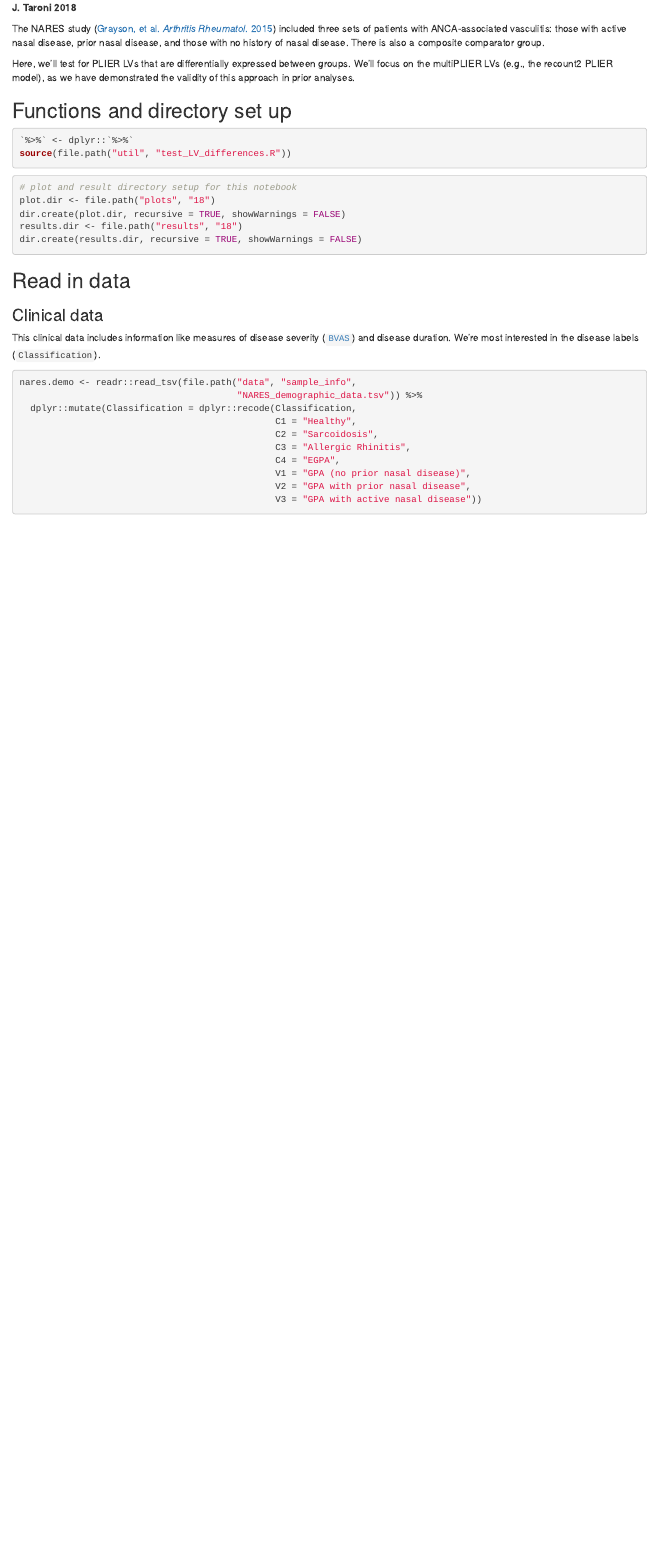
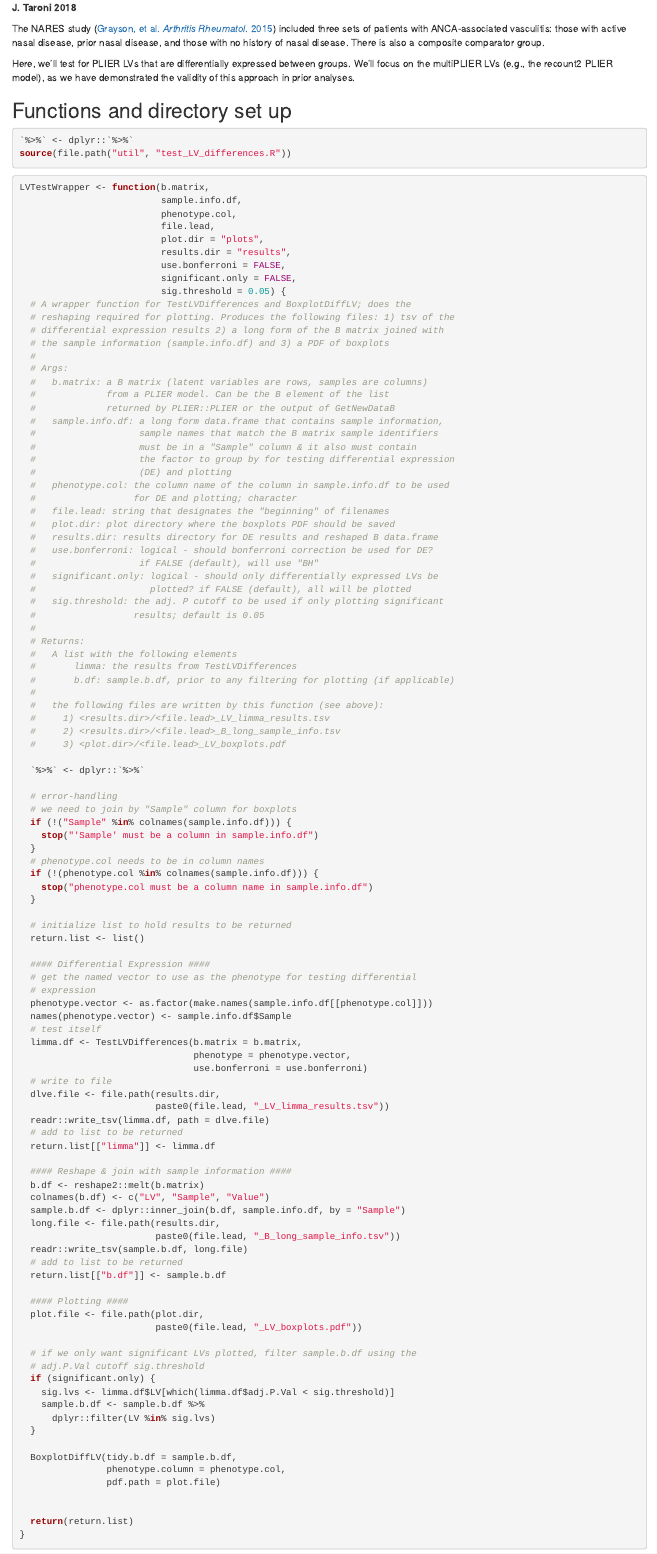
Before and after one commit to greenelab/multi-plier, an R Markdown document (18-NARES_differential_expression.Rmd): the page in a window 1100 px wide, from 70 px down. Rendered offline with R 4.5, knitr and Pandoc, with nearby package versions; some code elsewhere in the file could not run offline.

Commit message:
Write wrapper function for DLVE

````diff
--- a/18-NARES_differential_expression.Rmd
+++ b/18-NARES_differential_expression.Rmd
@@ -22,6 +23,114 @@ we have demonstrated the validity of this approach in prior analyses.
 ```{r}
 `%>%` <- dplyr::`%>%`
 source(file.path("util", "test_LV_differences.R"))
+```
+
+```{r}
+LVTestWrapper <- function(b.matrix,
+                          sample.info.df,
+                          phenotype.col,
+                          file.lead,
+                          plot.dir = "plots",
+                          results.dir = "results",
+                          use.bonferroni = FALSE,
+                          significant.only = FALSE,
+                          sig.threshold = 0.05) {
+  # A wrapper function for TestLVDifferences and BoxplotDiffLV; does the
+  # reshaping required for plotting. Produces the following files: 1) tsv of the
+  # differential expression results 2) a long form of the B matrix joined with
+  # the sample information (sample.info.df) and 3) a PDF of boxplots
+  #
+  # Args:
+  #   b.matrix: a B matrix (latent variables are rows, samples are columns)
+  #             from a PLIER model. Can be the B element of the list
+  #             returned by PLIER::PLIER or the output of GetNewDataB
+  #   sample.info.df: a long form data.frame that contains sample information,
+  #                   sample names that match the B matrix sample identifiers
+  #                   must be in a "Sample" column & it also must contain
+  #                   the factor to group by for testing differential expression
+  #                   (DE) and plotting
+  #   phenotype.col: the column name of the column in sample.info.df to be used
+  #                  for DE and plotting; character
+  #   file.lead: string that designates the "beginning" of filenames
+  #   plot.dir: plot directory where the boxplots PDF should be saved
+  #   results.dir: results directory for DE results and reshaped B data.frame
+  #   use.bonferroni: logical - should bonferroni correction be used for DE?
+  #                   if FALSE (default), will use "BH"
+  #   significant.only: logical - should only differentially expressed LVs be
+  #                     plotted? if FALSE (default), all will be plotted
+  #   sig.threshold: the adj. P cutoff to be used if only plotting significant
+  #                  results; default is 0.05
+  #
+  # Returns:
+  #   A list with the following elements
+  #       limma: the results from TestLVDifferences
+  #       b.df: sample.b.df, prior to any filtering for plotting (if applicable)
+  #
+  #   the following files are written by this function (see above):
+  #     1) <results.dir>/<file.lead>_LV_limma_results.tsv
+  #     2) <results.dir>/<file.lead>_B_long_sample_info.tsv
+  #     3) <plot.dir>/<file.lead>_LV_boxplots.pdf
+
+  `%>%` <- dplyr::`%>%`
+
+  # error-handling
+  # we need to join by "Sample" column for boxplots
+  if (!("Sample" %in% colnames(sample.info.df))) {
+    stop("'Sample' must be a column in sample.info.df")
+  }
+  # phenotype.col needs to be in column names
+  if (!(phenotype.col %in% colnames(sample.info.df))) {
+    stop("phenotype.col must be a column name in sample.info.df")
+  }
+
+  # initialize list to hold results to be returned
+  return.list <- list()
+
+  #### Differential Expression ####
+  # get the named vector to use as the phenotype for testing differential
+  # expression
+  phenotype.vector <- as.factor(make.names(sample.info.df[[phenotype.col]]))
+  names(phenotype.vector) <- sample.info.df$Sample
+  # test itself
+  limma.df <- TestLVDifferences(b.matrix = b.matrix,
+                                phenotype = phenotype.vector,
+                                use.bonferroni = use.bonferroni)
+  # write to file
+  dlve.file <- file.path(results.dir,
+                         paste0(file.lead, "_LV_limma_results.tsv"))
+  readr::write_tsv(limma.df, path = dlve.file)
+  # add to list to be returned
+  return.list[["limma"]] <- limma.df
+
+  #### Reshape & join with sample information ####
+  b.df <- reshape2::melt(b.matrix)
+  colnames(b.df) <- c("LV", "Sample", "Value")
+  sample.b.df <- dplyr::inner_join(b.df, sample.info.df, by = "Sample")
+  long.file <- file.path(results.dir,
+                         paste0(file.lead, "_B_long_sample_info.tsv"))
+  readr::write_tsv(sample.b.df, long.file)
+  # add to list to be returned
+  return.list[["b.df"]] <- sample.b.df
+
+  #### Plotting ####
+  plot.file <- file.path(plot.dir,
+                         paste0(file.lead, "_LV_boxplots.pdf"))
+
+  # if we only want significant LVs plotted, filter sample.b.df using the
+  # adj.P.Val cutoff sig.threshold
+  if (significant.only) {
+    sig.lvs <- limma.df$LV[which(limma.df$adj.P.Val < sig.threshold)]
+    sample.b.df <- sample.b.df %>%
+      dplyr::filter(LV %in% sig.lvs)
+  }
+
+  BoxplotDiffLV(tidy.b.df = sample.b.df,
+                phenotype.column = phenotype.col,
+                pdf.path = plot.file)
+
+
+  return(return.list)
+}
 ```
 
 ```{r}
````
Also changed, not shown: 18-NARES_differential_expression.nb.html, 18-NARES_differential_expression.Rmd (44 more changed lines), 1 other file.
